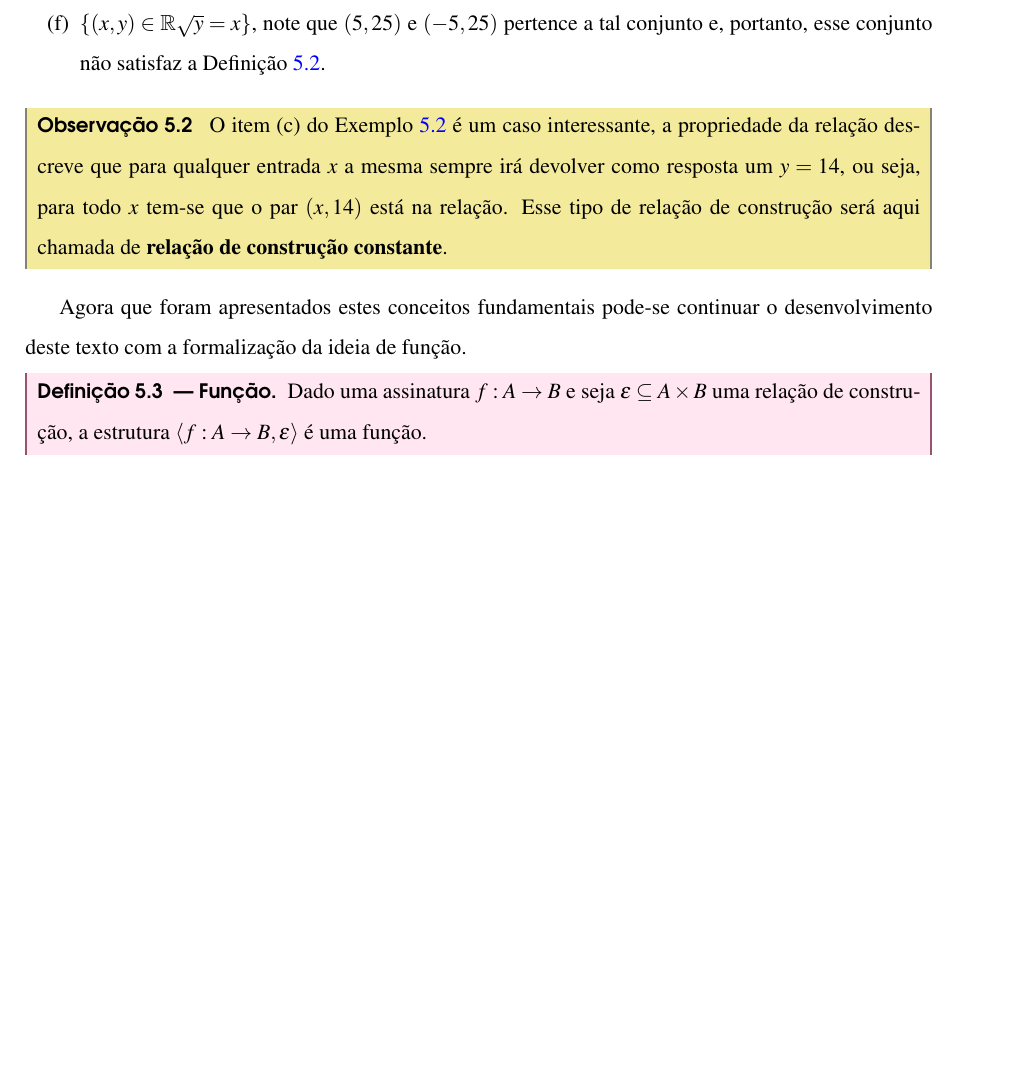
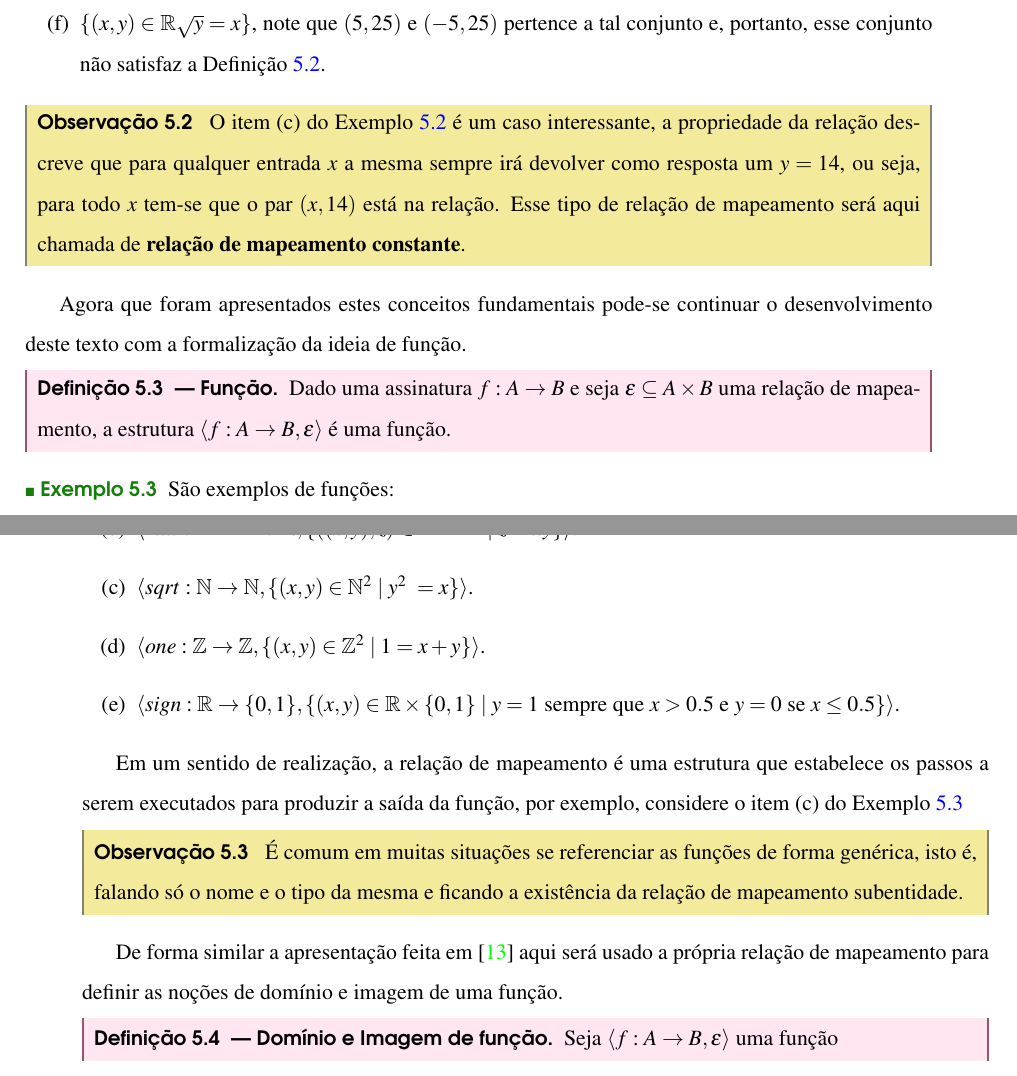
Before and after one commit to macileideoliveira/Manuscrito, a LaTeX book (book.tex, which reads text/part1/cap5funcoes.tex): part of page 120 of 159 before the commit and two parts of pages 120 and 121 of 161 after it, the two joined at a grey line, cut so that both start at the same text, the shorter picture padded with empty space. Compiled offline with pdfLaTeX.

Commit message:
:white_check_mark: update arquivo para o upload futuro

```diff
--- a/text/part1/cap5funcoes.tex
+++ b/text/part1/cap5funcoes.tex
@@ -81,19 +86,42 @@ Note que a Definição \ref{def:RelacaoConstrucao} apenas descreve que as entrad
 	\end{itemize}
 	Não são exemplos de relações de construção:
 	\begin{itemize}
-		\item[(e)] $\{(x, y) \in N_P \times I_P\}$ onde $N_P$ é o conjunto de todos os nomes de pessoas e $I_P$ é o conjunto de naturais que representam idades, note que em tal relação é permitido que $(\text{Fátima}, 10), (\text{Fátima}, 55)$ estejam nesse conjunto, portanto, esse conjunto não satisfaz a Definição \ref{def:RelacaoConstrucao}.
-		\item[(f)] $\{(x, y) \in \mathbb{R} \sqrt{y} = x\}$, note que $(5, 25)$ e $(-5, 25)$ pertence a tal conjunto e, portanto, esse conjunto não satisfaz a Definição \ref{def:RelacaoConstrucao}.
+		\item[(e)] $\{(x, y) \in N_P \times I_P\}$ onde $N_P$ é o conjunto de todos os nomes de pessoas e $I_P$ é o conjunto de naturais que representam idades, note que em tal relação é permitido que $(\text{Fátima}, 10), (\text{Fátima}, 55)$ estejam nesse conjunto, portanto, esse conjunto não satisfaz a Definição \ref{def:RelacaoMapeamento}.
+		\item[(f)] $\{(x, y) \in \mathbb{R} \sqrt{y} = x\}$, note que $(5, 25)$ e $(-5, 25)$ pertence a tal conjunto e, portanto, esse conjunto não satisfaz a Definição \ref{def:RelacaoMapeamento}.
 	\end{itemize}
 \end{example}
 
 \begin{remark}
-	O item (c) do Exemplo \ref{exe:RelacaoConstrucao} é um caso interessante, a propriedade da relação descreve que para qualquer entrada $x$ a mesma sempre irá devolver como resposta um $y = 14$, ou seja, para todo $x$ tem-se que o par $(x, 14)$ está na relação. Esse tipo de relação de construção será aqui chamada de \textbf{relação de construção constante}.
+	O item (c) do Exemplo \ref{exe:RelacaoConstrucao} é um caso interessante, a propriedade da relação descreve que para qualquer entrada $x$ a mesma sempre irá devolver como resposta um $y = 14$, ou seja, para todo $x$ tem-se que o par $(x, 14)$ está na relação. Esse tipo de relação de mapeamento será aqui chamada de \textbf{relação de mapeamento constante}.
 \end{remark}
 
 Agora que foram apresentados estes conceitos fundamentais pode-se continuar o desenvolvimento deste texto com a formalização da ideia de função.
 
 \begin{definition}[Função]
-	Dado uma assinatura $f: A \rightarrow B$ e seja $\varepsilon \subseteq A \times B$ uma relação de construção, a estrutura $\langle f: A \rightarrow B, \varepsilon \rangle$ é uma função.
+	Dado uma assinatura $f: A \rightarrow B$ e seja $\varepsilon \subseteq A \times B$ uma relação de mapeamento, a estrutura $\langle f: A \rightarrow B, \varepsilon \rangle$ é uma função.
+\end{definition}
+
+\begin{example}\label{exe:Funcoes}
+	São exemplos de funções:
+	\begin{itemize}
+		\item[(a)] $\langle dob: \mathbb{N} \rightarrow  \mathbb{N},  \{(x, y) \in \mathbb{N}^2 \mid  y = 2x\} \rangle$.
+		\item[(b)] $\langle mul: \mathbb{R} \times \mathbb{R} \rightarrow  \mathbb{N},  \{((x, y), z) \in \mathbb{R}^2 \times \mathbb{R} \mid  z = xy\} \rangle$.
+		\item[(c)] $\langle sqrt: \mathbb{N} \rightarrow  \mathbb{N},  \{(x, y) \in \mathbb{N}^2 \mid  y^2 = x\} \rangle$.
+		\item[(d)] $\langle one: \mathbb{Z} \rightarrow  \mathbb{Z},  \{(x, y) \in \mathbb{Z}^2 \mid  1 = x+y\} \rangle$.
+		\item[(e)] $\langle sign: \mathbb{R} \rightarrow  \{0,1\},  \{(x, y) \in \mathbb{R} \times \{0, 1\} \mid y = 1 \text{ sempre que } x > 0.5 \text{ e } y = 0 \text{ se } x \leq 0.5\} \rangle$.
+	\end{itemize}
+\end{example}
+
+Em um sentido de realização, a relação de mapeamento é uma estrutura que estabelece os passos a serem executados para produzir a saída da  função, por exemplo, considere o item (c) do Exemplo \ref{exe:Funcoes}
+
+\begin{remark}
+	É comum em muitas situações se referenciar as funções de forma genérica, isto é, falando só o nome e o tipo da mesma e ficando a existência da relação de mapeamento subentidade.
+\end{remark}
+
+De forma similar a apresentação feita em \cite{carmo2013} aqui será usado a própria relação de mapeamento para definir as noções de domínio e imagem de uma função.
+
+\begin{definition}[Domínio e Imagem de função]
+	Seja $\langle f: A \rightarrow B, \varepsilon \rangle$ uma função
 \end{definition}
 
 % Susam, lipstick (topo),  ver como relação
```
Also changed, not shown: text/part1/cap5funcoes.tex (15 more changed lines).
